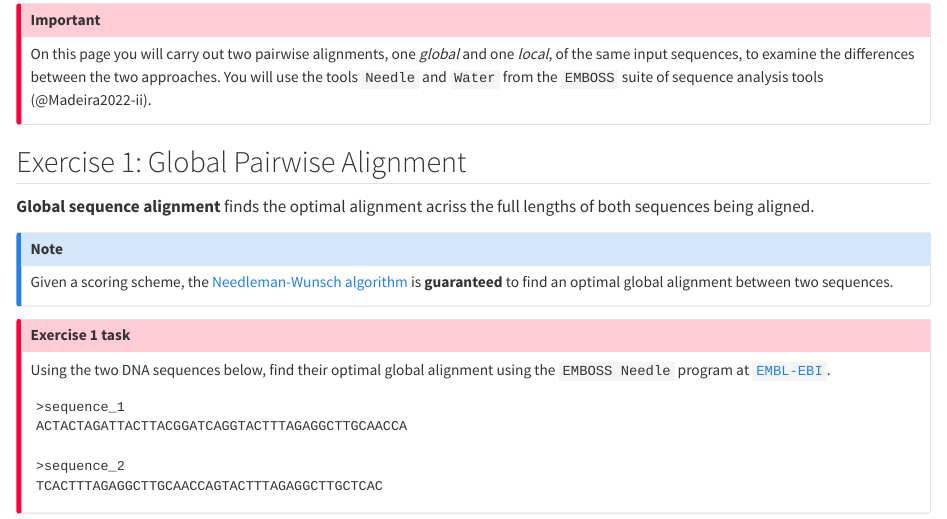
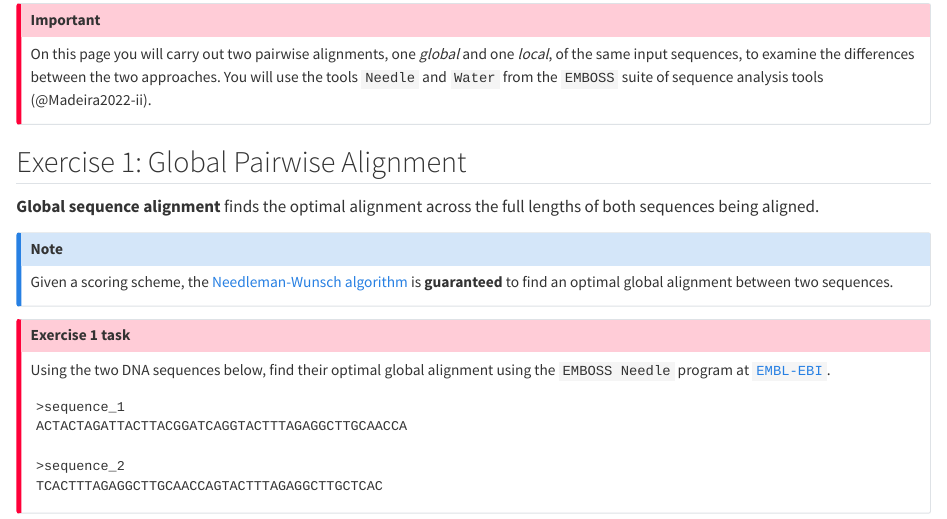
Before and after one commit to sipbs-compbiol/BM214-Workshop-2, a Quarto document (pairwise.qmd): the page in a window 1100 px wide, from 1840 px down. Rendered offline with R 4.5, knitr and Pandoc in place of Quarto, with nearby package versions.

Commit message:
fix typo

```diff
--- a/pairwise.qmd
+++ b/pairwise.qmd
@@ -51,7 +51,7 @@ On this page you will carry out two pairwise alignments, one _global_ and one _l
 
 ## Exercise 1: Global Pairwise Alignment
 
-**Global sequence alignment** finds the optimal alignment acriss the full lengths of both sequences being aligned.
+**Global sequence alignment** finds the optimal alignment across the full lengths of both sequences being aligned.
 
 ::: { .callout-note }
 Given a scoring scheme, the [Needleman-Wunsch algorithm](https://en.wikipedia.org/wiki/Needleman%E2%80%93Wunsch_algorithm) is **guaranteed** to find an optimal global alignment between two sequences.
```
